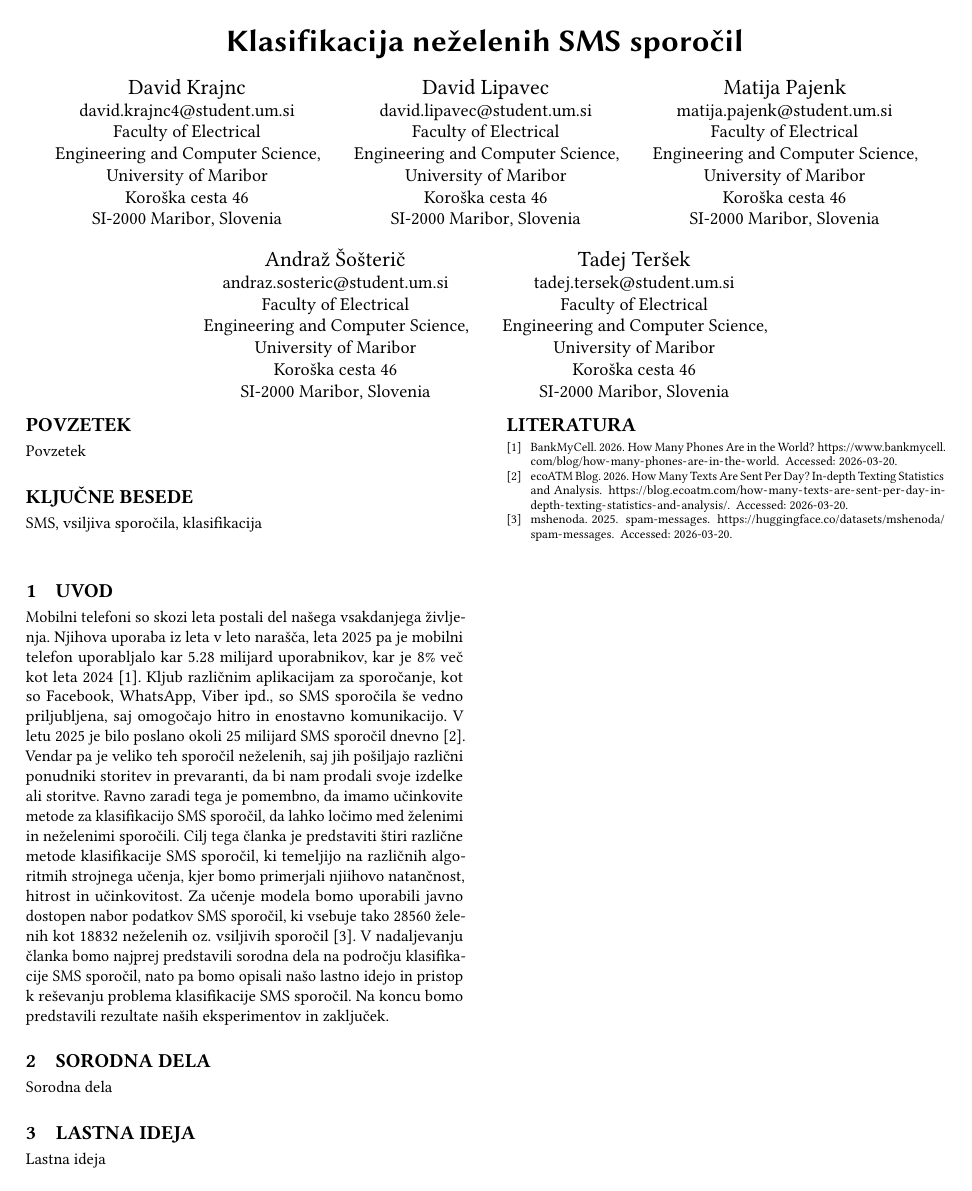
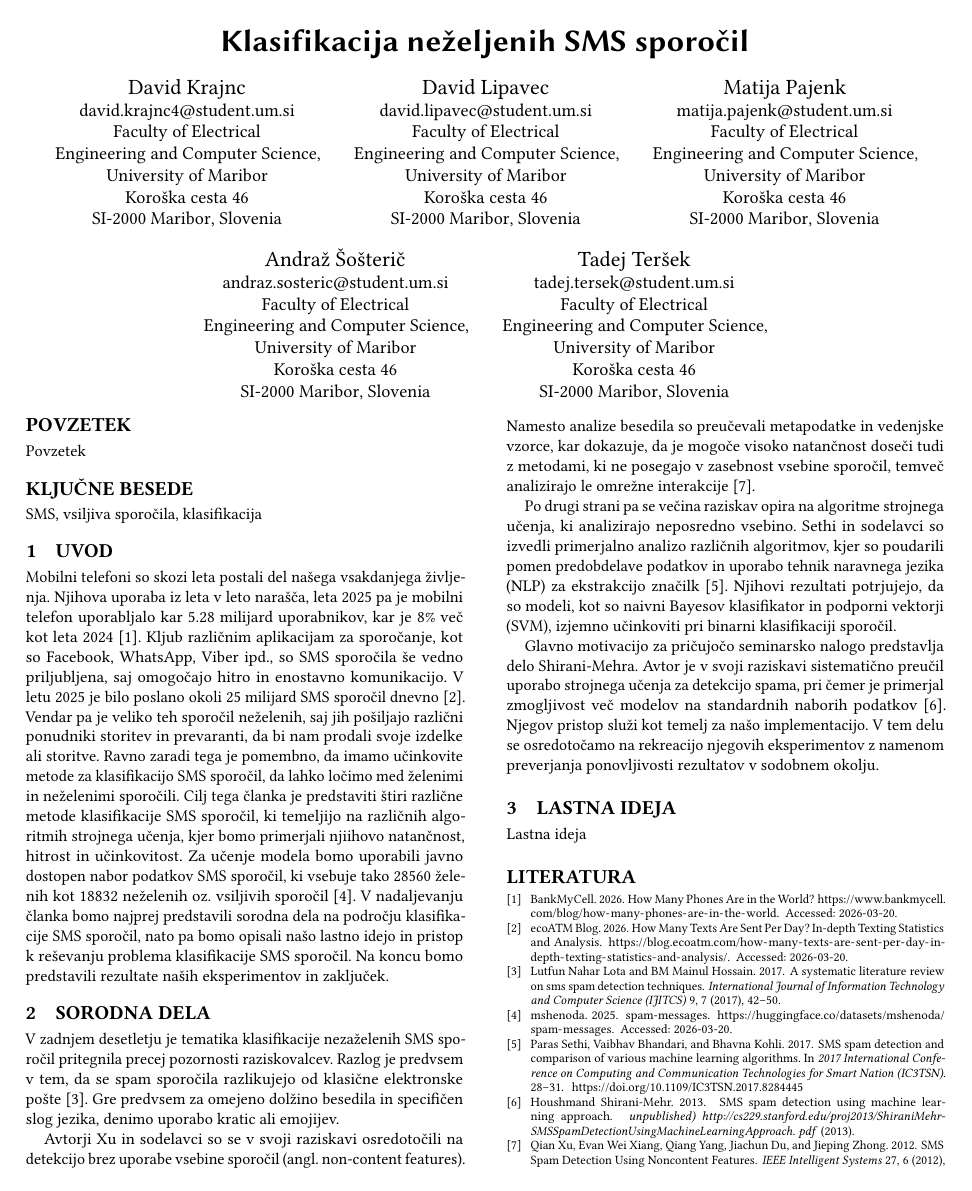
Before and after one commit to jez-teh/SV1, a LaTeX paper (docs/article.tex): the whole page before the commit and page 1 of 2 after it. Compiled offline with pdfLaTeX.

Commit message:
add related work

```diff
--- a/docs/article.tex
+++ b/docs/article.tex
@@ -95,7 +95,7 @@
 %%
 %% The "title" command has an optional parameter,
 %% allowing the author to define a "short title" to be used in page headers.
-\title{Klasifikacija neželenih SMS sporočil}
+\title{Klasifikacija neželjenih SMS sporočil}
 
 
 \author{David Krajnc}
@@ -176,7 +176,13 @@
 
 
 \section{Sorodna dela}
-    Sorodna dela
+    V zadnjem desetletju je tematika klasifikacije nezaželenih SMS sporočil pritegnila precej pozornosti raziskovalcev. Razlog je predvsem v tem, da se spam sporočila razlikujejo od klasične elektronske pošte \cite{lota2017systematic}. Gre predvsem za omejeno dolžino besedila in specifičen slog jezika, denimo uporabo kratic ali emojijev.
+
+    Avtorji Xu in sodelavci so se v svoji raziskavi osredotočili na detekcijo brez uporabe vsebine sporočil (angl. non-content features). Namesto analize besedila so preučevali metapodatke in vedenjske vzorce, kar dokazuje, da je mogoče visoko natančnost doseči tudi z metodami, ki ne posegajo v zasebnost vsebine sporočil, temveč analizirajo le omrežne interakcije \cite{6133257}.
+
+    Po drugi strani pa se večina raziskav opira na algoritme strojnega učenja, ki analizirajo neposredno vsebino. Sethi in sodelavci so izvedli primerjalno analizo različnih algoritmov, kjer so poudarili pomen predobdelave podatkov in uporabo tehnik naravnega jezika (NLP) za ekstrakcijo značilk \cite{8284445}. Njihovi rezultati potrjujejo, da so modeli, kot so naivni Bayesov klasifikator in podporni vektorji (SVM), izjemno učinkoviti pri binarni klasifikaciji sporočil.
+
+    Glavno motivacijo za pričujočo seminarsko nalogo predstavlja delo Shirani-Mehra. Avtor je v svoji raziskavi sistematično preučil uporabo strojnega učenja za detekcijo spama, pri čemer je primerjal zmogljivost več modelov na standardnih naborih podatkov \cite{shirani2013sms}. Njegov pristop služi kot temelj za našo implementacijo. V tem delu se osredotočamo na rekreacijo njegovih eksperimentov z namenom preverjanja ponovljivosti rezultatov v sodobnem okolju.
 
 
 \section{Lastna ideja}
```
Also changed, not shown: docs/bibliografija.bib (+11 -1 lines).
